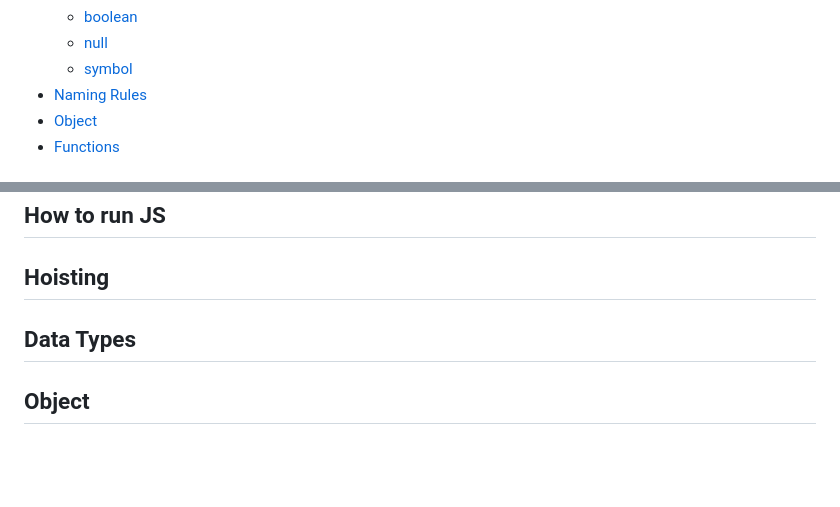
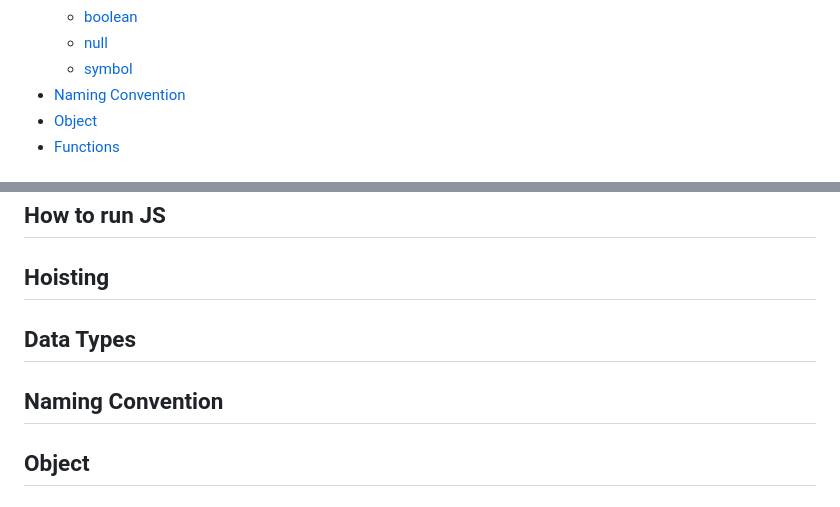
Before and after one commit to KarynaMisnik/Javascript-notes, a Markdown page: README.md, 2 parts joined by grey strips. Drawn GitHub-style; blank space fills up the shorter version.

```diff
--- a/README.md
+++ b/README.md
@@ -28,7 +28,7 @@ During my study path, I used several sources of knowledge, including online tuto
   - [boolean](#boolean)
   - [null](#null)
   - [symbol](#symbol)
-* [Naming Rules](#naming_rules)
+* [Naming Convention](#naming_convention)
 * [Object](#object)
 * [Functions](#functions)
 
@@ -96,6 +96,8 @@ ECMAScript is the official name of the language. Since 2016, versions are named
 
 ## Data Types
 
+## Naming Convention
+
 ## Object
 
 ## Functions
```
